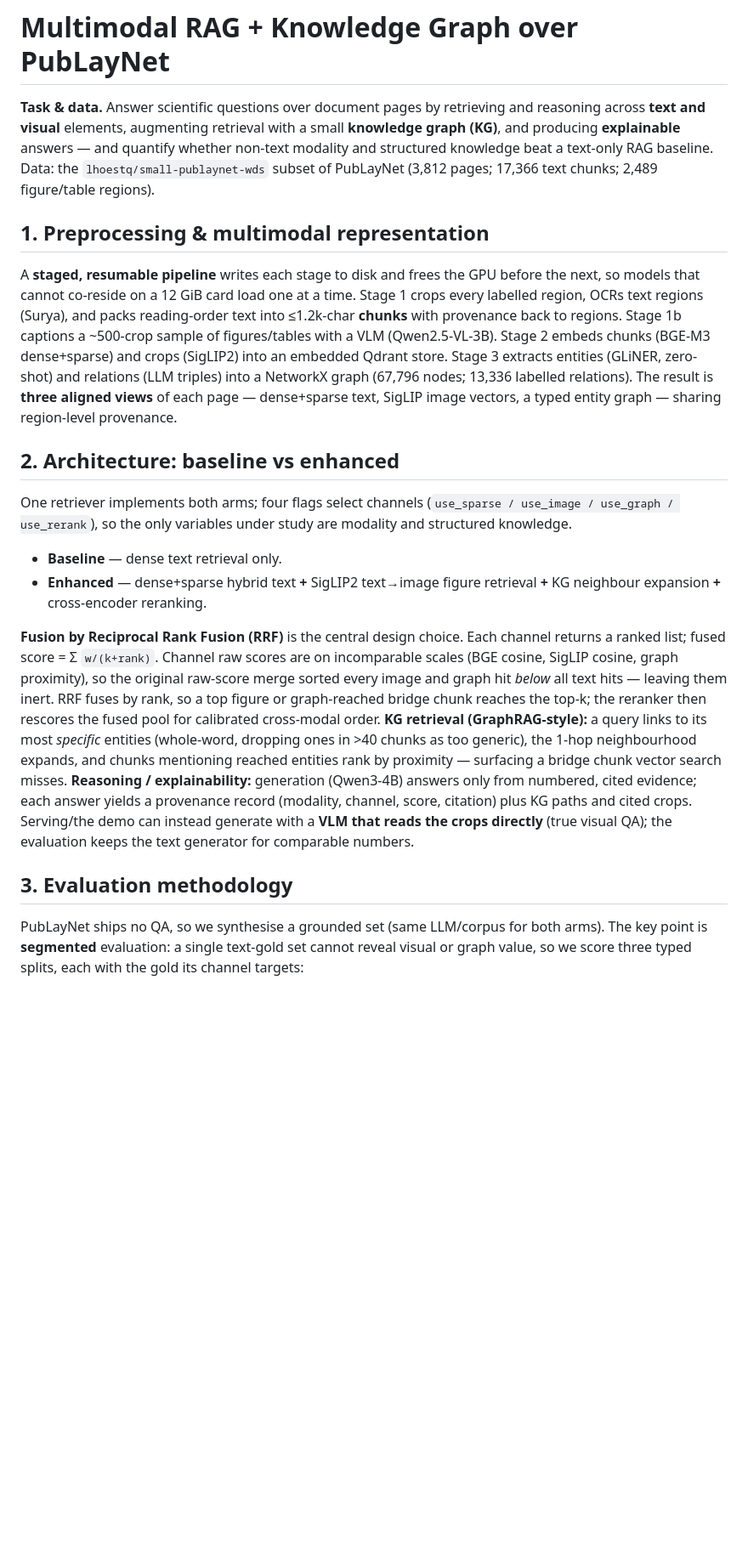
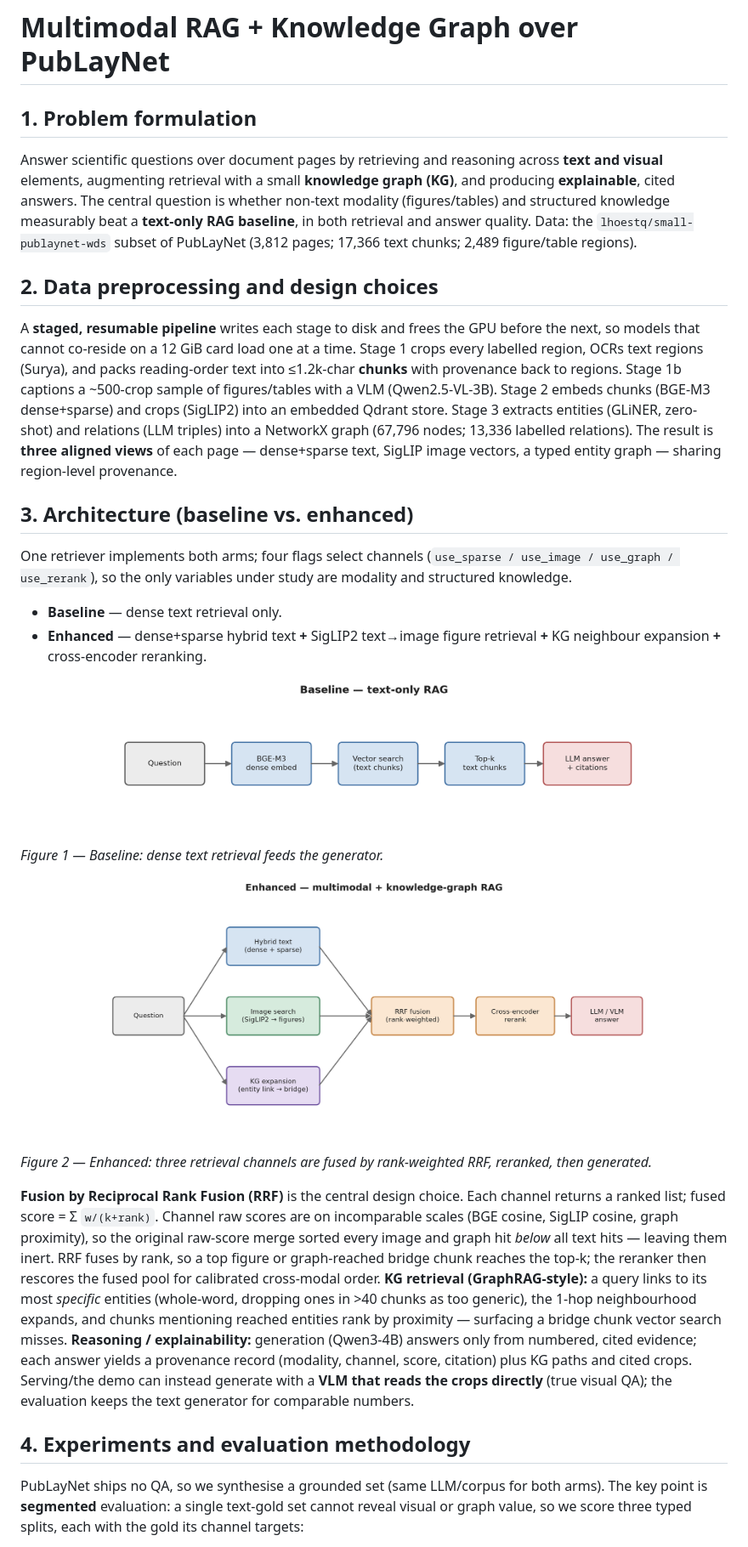
Before and after one commit to mezbaul-h/publaynet-mmrag, a Markdown page: report.md, the part around one of its changes. Shown at 85% size. GitHub-like rendering; pictures changed too: figures/architecture-baseline.png (added), figures/architecture-enhanced.png (added); blank space fills up the shorter version.

```diff
--- a/report.md
+++ b/report.md
@@ -1,13 +1,16 @@
 # Multimodal RAG + Knowledge Graph over PubLayNet
 
-**Task & data.** Answer scientific questions over document pages by retrieving and
-reasoning across **text and visual** elements, augmenting retrieval with a small
-**knowledge graph (KG)**, and producing **explainable** answers — and quantify
-whether non-text modality and structured knowledge beat a text-only RAG baseline.
-Data: the `lhoestq/small-publaynet-wds` subset of PubLayNet (3,812 pages; 17,366
-text chunks; 2,489 figure/table regions).
+## 1. Problem formulation
 
-## 1. Preprocessing & multimodal representation
+Answer scientific questions over document pages by retrieving and reasoning across
+**text and visual** elements, augmenting retrieval with a small **knowledge graph
+(KG)**, and producing **explainable**, cited answers. The central question is
+whether non-text modality (figures/tables) and structured knowledge measurably beat
+a **text-only RAG baseline**, in both retrieval and answer quality. Data: the
+`lhoestq/small-publaynet-wds` subset of PubLayNet (3,812 pages; 17,366 text chunks;
+2,489 figure/table regions).
+
+## 2. Data preprocessing and design choices
 
 A **staged, resumable pipeline** writes each stage to disk and frees the GPU
 before the next, so models that cannot co-reside on a 12 GiB card load one at a
@@ -21,7 +24,7 @@ entities (GLiNER, zero-shot) and relations (LLM triples) into a NetworkX graph
 of each page — dense+sparse text, SigLIP image vectors, a typed entity graph —
 sharing region-level provenance.
 
-## 2. Architecture: baseline vs enhanced
+## 3. Architecture (baseline vs. enhanced)
 
 One retriever implements both arms; four flags select channels
 (`use_sparse / use_image / use_graph / use_rerank`), so the only variables under
@@ -30,6 +33,14 @@ study are modality and structured knowledge.
 * **Baseline** — dense text retrieval only.
 * **Enhanced** — dense+sparse hybrid text **+** SigLIP2 text→image figure
   retrieval **+** KG neighbour expansion **+** cross-encoder reranking.
+
+<p align="center"><img src="figures/architecture-baseline.png" width="640" alt="Baseline architecture"></p>
+
+*Figure 1 — Baseline: dense text retrieval feeds the generator.*
+
+<p align="center"><img src="figures/architecture-enhanced.png" width="680" alt="Enhanced architecture"></p>
+
+*Figure 2 — Enhanced: three retrieval channels are fused by rank-weighted RRF, reranked, then generated.*
 
 **Fusion by Reciprocal Rank Fusion (RRF)** is the central design choice. Each
 channel returns a ranked list; fused score = Σ `w/(k+rank)`. Channel raw scores
@@ -47,7 +58,7 @@ paths and cited crops. Serving/the demo can instead generate with a **VLM that r
 the crops directly** (true visual QA); the evaluation keeps the text generator for
 comparable numbers.
 
-## 3. Evaluation methodology
+## 4. Experiments and evaluation methodology
 
 PubLayNet ships no QA, so we synthesise a grounded set (same LLM/corpus for both
 arms). The key point is **segmented** evaluation: a single text-gold set cannot
```
Also changed, not shown: other parts of report.md (+8 -3 lines), README.md (+7 -0 lines), figures/her2-table.png (renamed from dev/her2_table.png), 4 other files.
